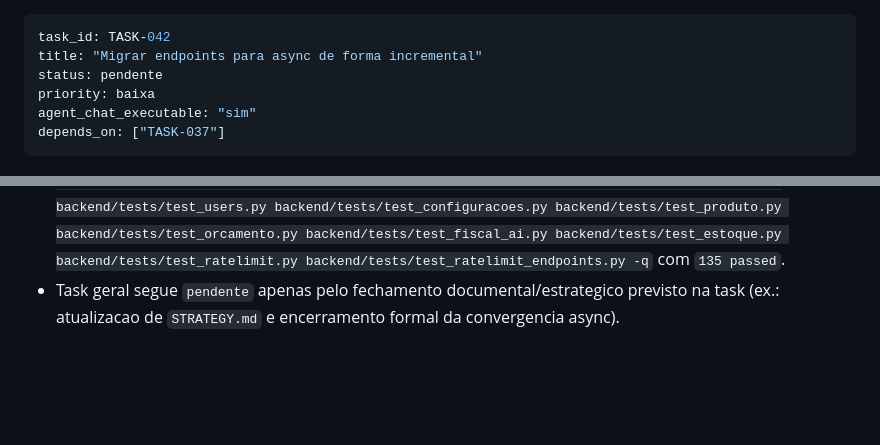
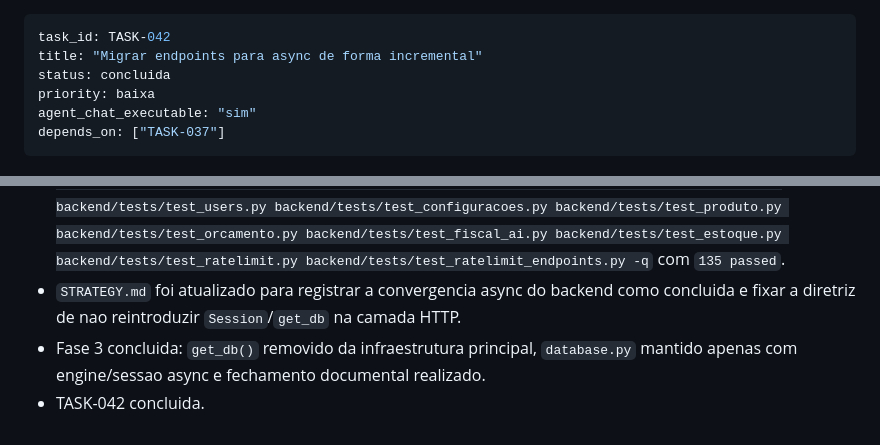
Before and after one commit to Thanakosh/loja-project-, a Markdown page: tasks/TASK-042_migrar-endpoints-async.md, 2 parts joined by grey strips. Rendered like a GitHub page; blank space fills up the shorter version.

Commit message:
docs(async): encerra task de migracao dos endpoints

```diff
--- a/tasks/TASK-042_migrar-endpoints-async.md
+++ b/tasks/TASK-042_migrar-endpoints-async.md
@@ -1,7 +1,7 @@
 ---
 task_id: TASK-042
 title: "Migrar endpoints para async de forma incremental"
-status: pendente
+status: concluida
 priority: baixa
 agent_chat_executable: "sim"
 depends_on: ["TASK-037"]
@@ -141,4 +141,6 @@ Para cada modulo:
 - Testes `backend/tests/test_ratelimit.py` e `backend/tests/test_ratelimit_endpoints.py` passaram a sobrescrever `get_current_active_user_async`, alinhando os overrides com a camada HTTP ja migrada.
 - Validacao executada apos a limpeza dos helpers: `$env:DEBUG='false'; pytest backend/tests/test_pdv.py backend/tests/test_pdv_preco_minimo.py backend/tests/test_caixa.py backend/tests/test_users.py backend/tests/test_configuracoes.py -q` com `56 passed`.
 - Bateria ampla executada apos o ajuste da infraestrutura/testes: `$env:DEBUG='false'; pytest backend/tests/test_pdv.py backend/tests/test_pdv_preco_minimo.py backend/tests/test_caixa.py backend/tests/test_users.py backend/tests/test_configuracoes.py backend/tests/test_produto.py backend/tests/test_orcamento.py backend/tests/test_fiscal_ai.py backend/tests/test_estoque.py backend/tests/test_ratelimit.py backend/tests/test_ratelimit_endpoints.py -q` com `135 passed`.
-- Task geral segue `pendente` apenas pelo fechamento documental/estrategico previsto na task (ex.: atualizacao de `STRATEGY.md` e encerramento formal da convergencia async).
+- `STRATEGY.md` foi atualizado para registrar a convergencia async do backend como concluida e fixar a diretriz de nao reintroduzir `Session`/`get_db` na camada HTTP.
+- Fase 3 concluida: `get_db()` removido da infraestrutura principal, `database.py` mantido apenas com engine/sessao async e fechamento documental realizado.
+- TASK-042 concluida.
```
Also changed, not shown: STRATEGY.md (+1 -1 lines).
